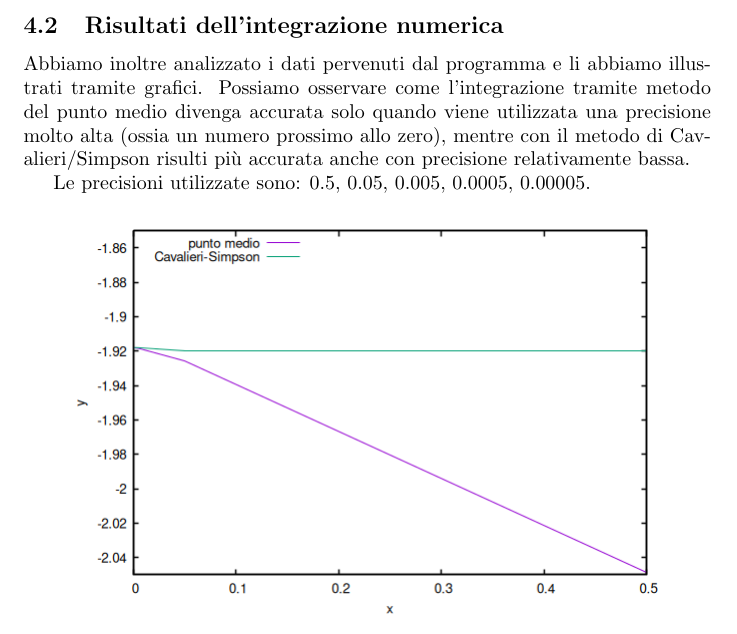
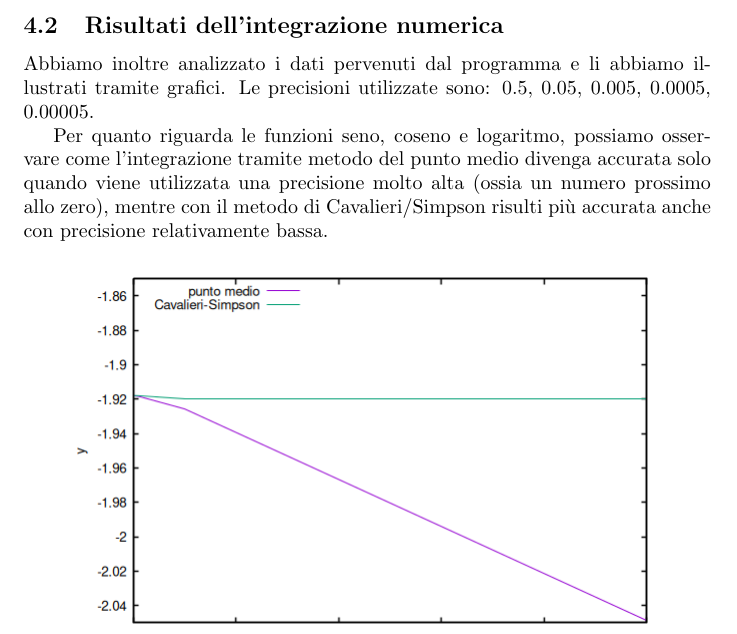
Before and after one commit to SapphireDragoness/Progetto-Laboratorio-di-Calcolo, a LaTeX document (LaTeX/main.tex): part of page 7 of 9, cut so that both start at the same text. Compiled offline with pdfLaTeX.

Commit message:
piccola correzione alla relazione

```diff
--- a/LaTeX/main.tex
+++ b/LaTeX/main.tex
@@ -251,11 +251,10 @@ Abbiamo preso in esame le funzioni \textbf{coseno}, \textbf{seno}, \textbf{radic
 \end{figure}
 
 \subsection{Risultati dell'integrazione numerica}
-Abbiamo inoltre analizzato i dati pervenuti dal programma e li abbiamo illustrati tramite grafici. Possiamo osservare come l'integrazione tramite metodo del punto
-medio divenga accurata solo quando viene utilizzata una precisione molto alta (ossia un numero prossimo allo zero), mentre con il metodo di Cavalieri/Simpson risulti
-più accurata anche con precisione relativamente bassa.
+Abbiamo inoltre analizzato i dati pervenuti dal programma e li abbiamo illustrati tramite grafici. Le precisioni utilizzate sono: 0.5, 0.05, 0.005, 0.0005, 0.00005.
 
-Le precisioni utilizzate sono: 0.5, 0.05, 0.005, 0.0005, 0.00005.
+Per quanto riguarda le funzioni seno, coseno e logaritmo, possiamo osservare come l'integrazione tramite metodo del punto medio divenga accurata solo quando viene
+utilizzata una precisione molto alta (ossia un numero prossimo allo zero), mentre con il metodo di Cavalieri/Simpson risulti più accurata anche con precisione relativamente bassa.
 \begin{figure}[ht]
    \centering
    \includegraphics*[scale=.5]{../grafici/immagini/coseno_integrazione.png}
```
Also changed, not shown: LaTeX/main.pdf.
